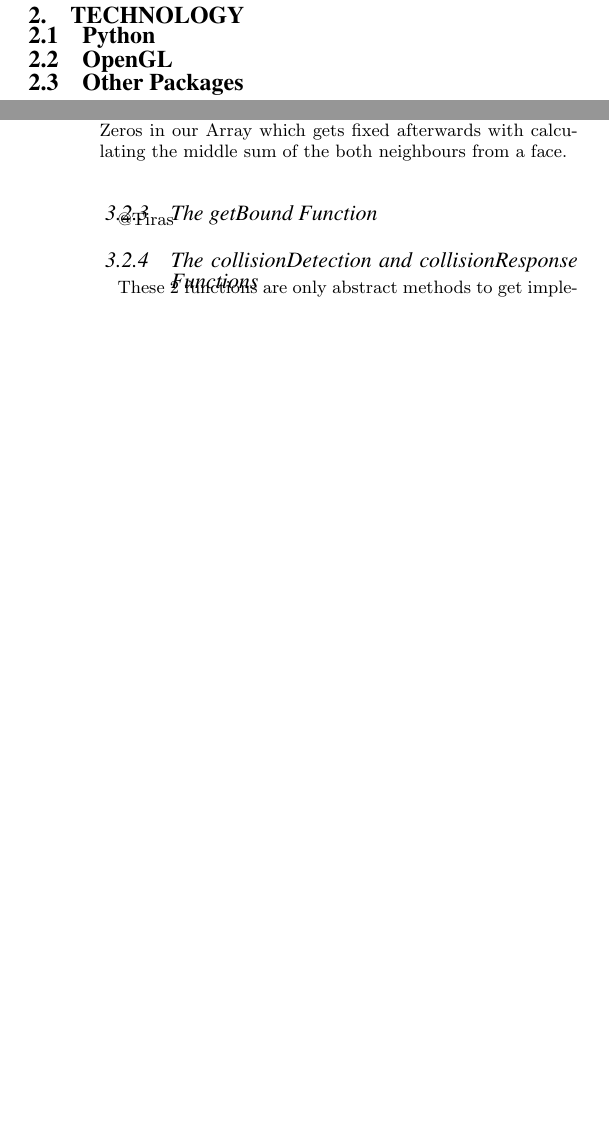
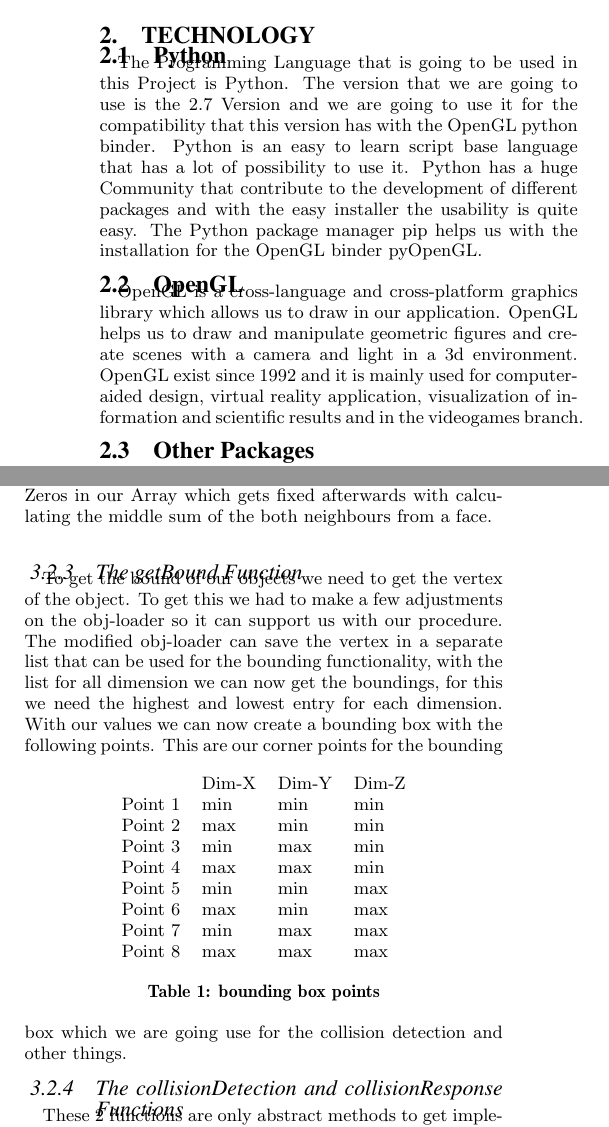
Before and after one commit to SimonRininsland/avalanche, a LaTeX paper (documentation/3DAnimation_Final.tex): two parts of the columns of pages 1 and 2 of 3 before the commit and two parts of the columns of page 2 of 3 after it, joined at a grey line, cut so that both start at the same text, the shorter picture padded with empty space. Compiled offline with pdfLaTeX.

Commit message:
add first part plus getbound (with table)

```diff
--- a/documentation/3DAnimation_Final.tex
+++ b/documentation/3DAnimation_Final.tex
@@ -107,6 +109,8 @@ In the current time Simulation for almost everything exist. Simulations are a im
 \section{Technology}
 \subsection{Python}
+The Programming Language that is going to be used in this Project is Python. The version that we are going to use is the 2.7 Version and we are going to use it for the compatibility that this version has with the OpenGL python binder. Python is an easy to learn script base language that has a lot of possibility to use it. Python has a huge Community that contribute to the development of different packages and with the easy installer the usability is quite easy. The Python package manager pip helps us with the installation for the OpenGL binder pyOpenGL.
 \subsection{OpenGL}
+OpenGL is a cross-language and cross-platform graphics library which allows us to draw in our application. OpenGL helps us to draw and manipulate geometric figures and create scenes with a camera and light in a 3d environment. OpenGL exist since 1992 and it is mainly used for computer-aided design, virtual reality application, visualization of information and scientific results and in the videogames branch.
 \subsection{Other Packages}
 \section{Architecture}
 Our Program inherits different Classes. The main Architecture can be described as follows:\\
@@ -134,7 +138,24 @@ world.terrainHeightMap[x][z] = y
 \end{lstlisting}
 Because of rounding errors in the height, we had some false Zeros in our Array which gets fixed afterwards with calculating the middle sum of the both neighbours from a face.\\
 \subsubsection{The getBound Function}
-@Tiras
+To get the bound of our objects we need to get the vertex of the object. To get this we had to make a few adjustments on the obj-loader so it can support us with our procedure. The modified obj-loader can save the vertex in a separate list that can be used for the bounding functionality, with the list for all dimension we can now get the boundings, for this we need the highest and lowest entry for each dimension. With our values we can now create a bounding box with the following points.
+\begin{table}[!htbp]
+\centering
+\begin{tabular}{llll}
+        & Dim-X & Dim-Y & Dim-Z \\
+Point 1 & min   & min   & min   \\
+Point 2 & max   & min   & min   \\
+Point 3 & min   & max   & min   \\
+Point 4 & max   & max   & min   \\
+Point 5 & min   & min   & max   \\
+Point 6 & max   & min   & max   \\
+Point 7 & min   & max   & max   \\
+Point 8 & max   & max   & max
+\end{tabular}
+\caption{bounding box points}
+\label{my-label}
+\end{table}
+This are our corner points for the bounding box which we are going use for the collision detection and other things.
 \subsubsection{The collisionDetection and collisionResponse Functions}
 These 2 functions are only abstract methods to get implemented by the particle Class.\\
 \subsection{Partcile Class}
```
Also changed, not shown: documentation/3DAnimation_Final.pdf, documentation/3DAnimation_Final.tex (2 more changed lines).
